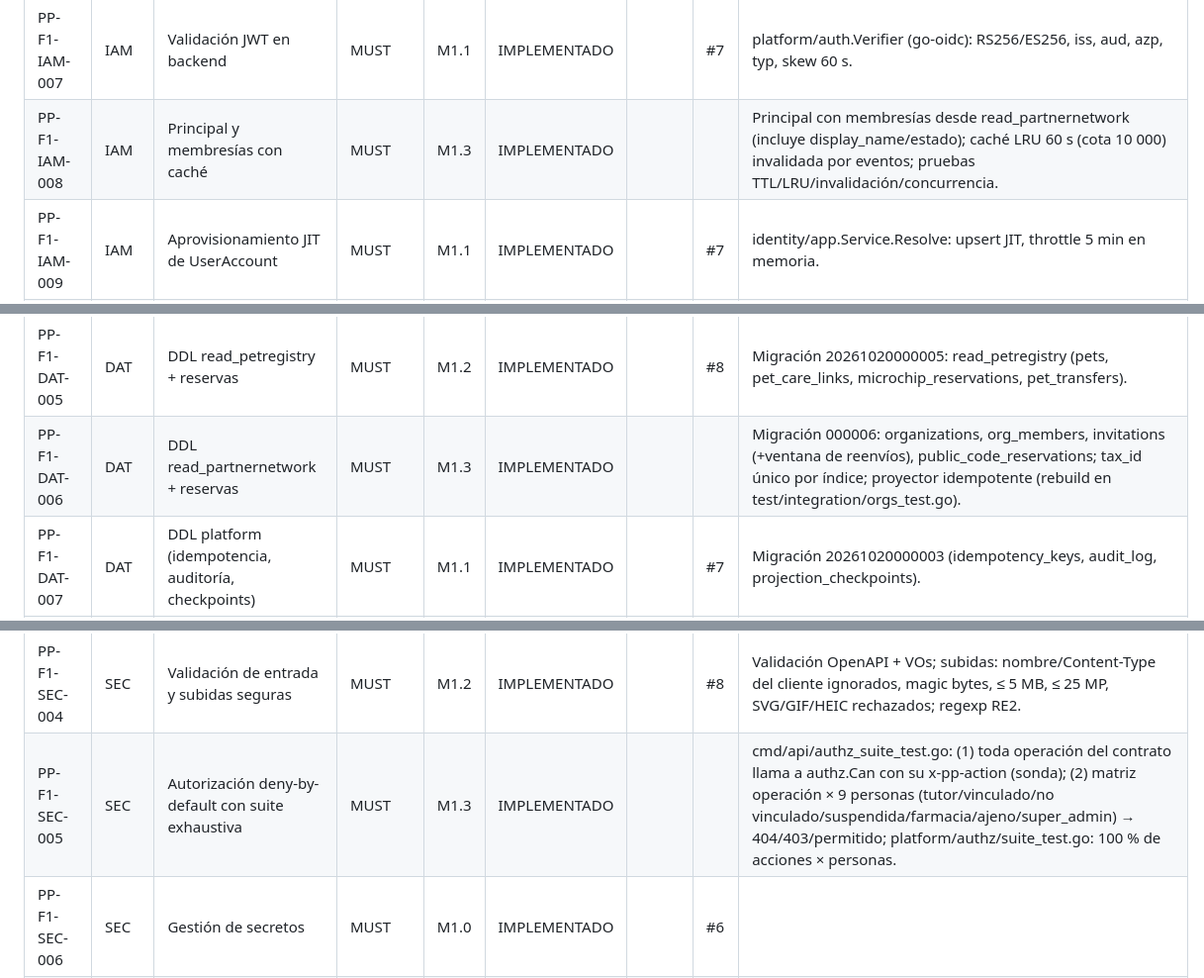
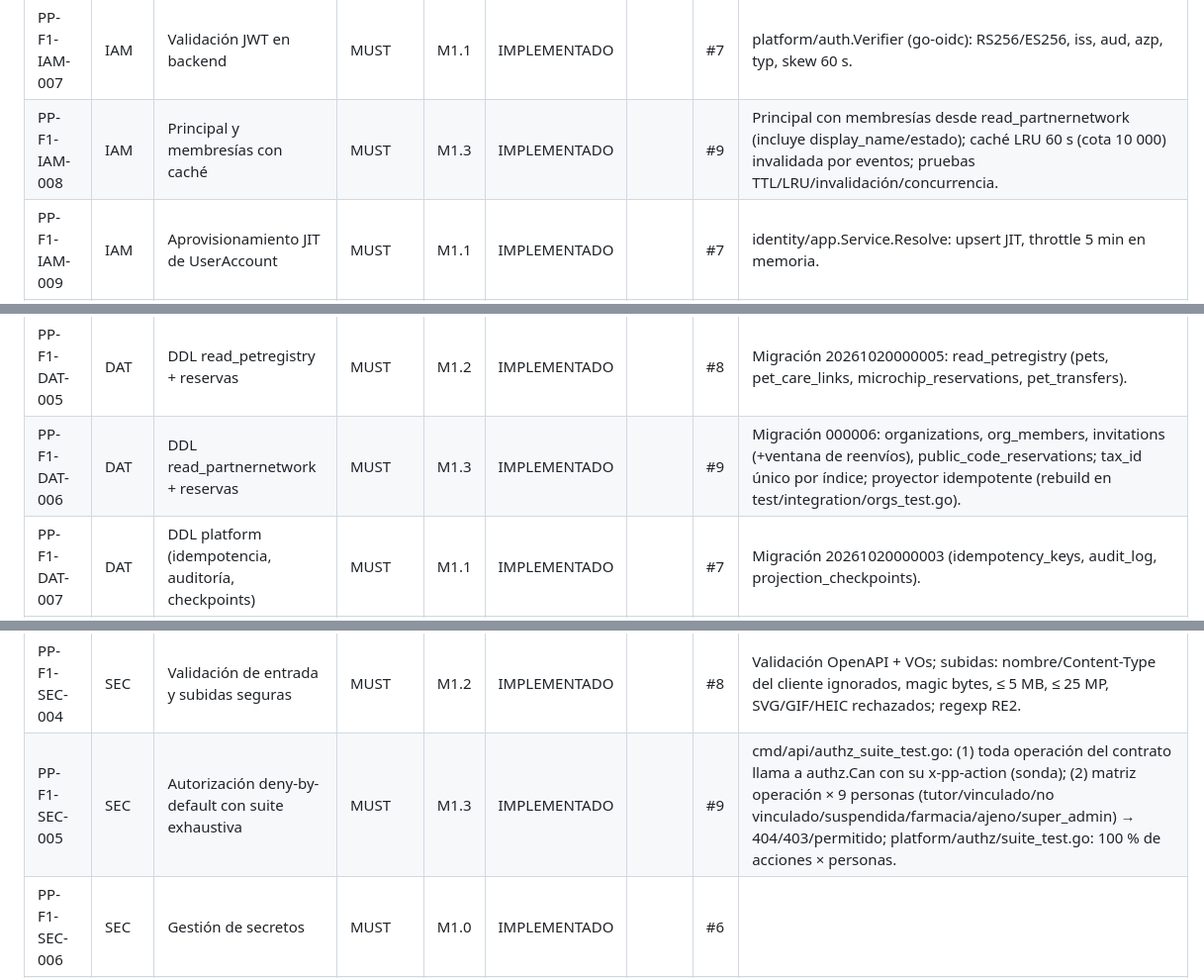
Before and after one commit to edcastanohunter/PetPassport, a Markdown page: docs/tracking/phase-1.md, 3 parts joined by grey strips. Shown at 99% size. Rendered like a GitHub page.

```diff
--- a/docs/tracking/phase-1.md
+++ b/docs/tracking/phase-1.md
@@ -56,7 +56,7 @@
 | PP-F1-IAM-005 | IAM | Brute force y OTP obligatoria para super_admin | MUST | M1.4 | PENDIENTE | | | |
 | PP-F1-IAM-006 | IAM | Tiempos de vida de tokens y sesiones | MUST | M1.1 | IMPLEMENTADO | | #7 | Tiempos de vida en realm.yaml desde M1.0; verificados en M1.1. |
 | PP-F1-IAM-007 | IAM | Validación JWT en backend | MUST | M1.1 | IMPLEMENTADO | | #7 | platform/auth.Verifier (go-oidc): RS256/ES256, iss, aud, azp, typ, skew 60 s. |
-| PP-F1-IAM-008 | IAM | Principal y membresías con caché | MUST | M1.3 | IMPLEMENTADO | | | Principal con membresías desde read_partnernetwork (incluye display_name/estado); caché LRU 60 s (cota 10 000) invalidada por eventos; pruebas TTL/LRU/invalidación/concurrencia. |
+| PP-F1-IAM-008 | IAM | Principal y membresías con caché | MUST | M1.3 | IMPLEMENTADO | | #9 | Principal con membresías desde read_partnernetwork (incluye display_name/estado); caché LRU 60 s (cota 10 000) invalidada por eventos; pruebas TTL/LRU/invalidación/concurrencia. |
 | PP-F1-IAM-009 | IAM | Aprovisionamiento JIT de UserAccount | MUST | M1.1 | IMPLEMENTADO | | #7 | identity/app.Service.Resolve: upsert JIT, throttle 5 min en memoria. |
 | PP-F1-IAM-010 | IAM | Modelo de autorización (paquete authz) | MUST | M1.2 | IMPLEMENTADO | | #8 | authz: políticas de pets (G/L/A) deny-by-default; métricas authz_decisions_total/authz_denied_total; sonda para cobertura de rutas (SEC-005 M1.3).
 | PP-F1-IAM-011 | IAM | Service account para operaciones admin | SHOULD | M1.4 | PENDIENTE | | | |
@@ -78,7 +78,7 @@
 | PP-F1-DAT-003 | DAT | DDL Event Store + trigger append-only | MUST | M1.2 | IMPLEMENTADO | | #8 | Migración 20261020000004: es.streams/es.events (trigger append-only)/es.outbox.
 | PP-F1-DAT-004 | DAT | DDL identity | MUST | M1.1 | IMPLEMENTADO | | #7 | Migración 20261020000003. |
 | PP-F1-DAT-005 | DAT | DDL read_petregistry + reservas | MUST | M1.2 | IMPLEMENTADO | | #8 | Migración 20261020000005: read_petregistry (pets, pet_care_links, microchip_reservations, pet_transfers).
-| PP-F1-DAT-006 | DAT | DDL read_partnernetwork + reservas | MUST | M1.3 | IMPLEMENTADO | | | Migración 000006: organizations, org_members, invitations (+ventana de reenvíos), public_code_reservations; tax_id único por índice; proyector idempotente (rebuild en test/integration/orgs_test.go). |
+| PP-F1-DAT-006 | DAT | DDL read_partnernetwork + reservas | MUST | M1.3 | IMPLEMENTADO | | #9 | Migración 000006: organizations, org_members, invitations (+ventana de reenvíos), public_code_reservations; tax_id único por índice; proyector idempotente (rebuild en test/integration/orgs_test.go). |
 | PP-F1-DAT-007 | DAT | DDL platform (idempotencia, auditoría, checkpoints) | MUST | M1.1 | IMPLEMENTADO | | #7 | Migración 20261020000003 (idempotency_keys, audit_log, projection_checkpoints). |
 | PP-F1-DAT-008 | DAT | Convenciones de datos | MUST | M1.0 | IMPLEMENTADO | | #6 |  |
 | PP-F1-DAT-009 | DAT | Backups y retención | MUST | M1.5 | PENDIENTE | | | |
@@ -98,7 +98,7 @@
 | PP-F1-SEC-002 | SEC | Traefik: routers, middlewares, timeouts | MUST | M1.0 | IMPLEMENTADO | | #6 |  |
 | PP-F1-SEC-003 | SEC | Cabeceras de seguridad y CORS | MUST | M1.1 | IMPLEMENTADO | | #7 | CSP en nginx.conf y Traefik; CORS en API desde M1.0. |
 | PP-F1-SEC-004 | SEC | Validación de entrada y subidas seguras | MUST | M1.2 | IMPLEMENTADO | | #8 | Validación OpenAPI + VOs; subidas: nombre/Content-Type del cliente ignorados, magic bytes, ≤ 5 MB, ≤ 25 MP, SVG/GIF/HEIC rechazados; regexp RE2.
-| PP-F1-SEC-005 | SEC | Autorización deny-by-default con suite exhaustiva | MUST | M1.3 | IMPLEMENTADO | | | cmd/api/authz_suite_test.go: (1) toda operación del contrato llama a authz.Can con su x-pp-action (sonda); (2) matriz operación × 9 personas (tutor/vinculado/no vinculado/suspendida/farmacia/ajeno/super_admin) → 404/403/permitido; platform/authz/suite_test.go: 100 % de acciones × personas. |
+| PP-F1-SEC-005 | SEC | Autorización deny-by-default con suite exhaustiva | MUST | M1.3 | IMPLEMENTADO | | #9 | cmd/api/authz_suite_test.go: (1) toda operación del contrato llama a authz.Can con su x-pp-action (sonda); (2) matriz operación × 9 personas (tutor/vinculado/no vinculado/suspendida/farmacia/ajeno/super_admin) → 404/403/permitido; platform/authz/suite_test.go: 100 % de acciones × personas. |
 | PP-F1-SEC-006 | SEC | Gestión de secretos | MUST | M1.0 | IMPLEMENTADO | | #6 |  |
 | PP-F1-SEC-007 | SEC | Logging sin PII, correlación y audit log | MUST | M1.1 | IMPLEMENTADO | | #7 | kernel.Email/Phone/Address/Contact con LogValue; actor_id en logs; audit_log sin PII. |
 | PP-F1-SEC-008 | SEC | SAST, dependencias, imágenes, SBOM | MUST | M1.0 | IMPLEMENTADO | | #6 |  |
```
Also changed, not shown: other parts of docs/tracking/phase-1.md (+16 -16 lines).
